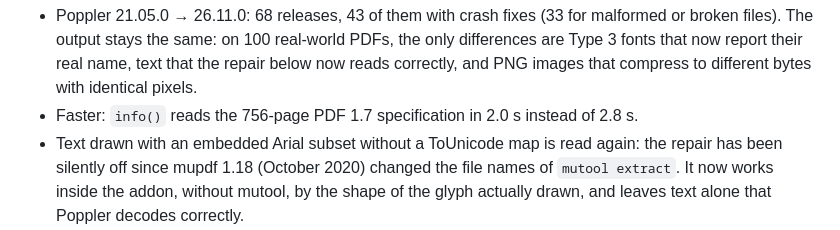
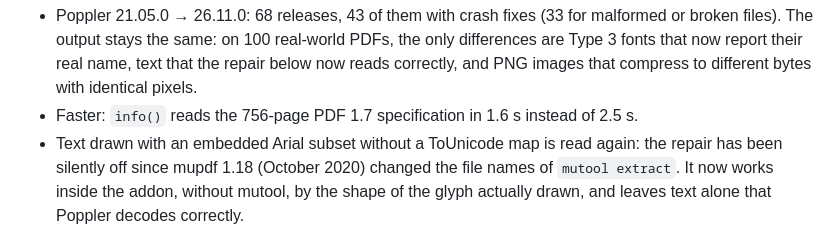
Before and after one commit to sigalor/poppler-native, a Markdown page: CHANGELOG.md, the part around the change. GitHub-like rendering.

Commit message:
docs: performance measured on the final build
Medians of repeated runs on the PDF 1.7 specification with the final build
(reading JPEG data in chunks made info() faster): text() 1.3 s, info()
1.6 s, info({ images: false }) 1.4 s, 2.3.0's info() 2.5 s, four at once
1.8 s.

Co-Authored-By: Claude Opus 5.5 <noreply@anthropic.com>

```diff
--- a/CHANGELOG.md
+++ b/CHANGELOG.md
@@ -29,7 +29,7 @@ Poppler 26.11.0, prebuilt binaries, and everything a new user would expect from
 - Poppler 21.05.0 → 26.11.0: 68 releases, 43 of them with crash fixes (33 for malformed or broken files). The output
   stays the same: on 100 real-world PDFs, the only differences are Type 3 fonts that now report their real name, text
   that the repair below now reads correctly, and PNG images that compress to different bytes with identical pixels.
-- Faster: `info()` reads the 756-page PDF 1.7 specification in 2.0 s instead of 2.8 s.
+- Faster: `info()` reads the 756-page PDF 1.7 specification in 1.6 s instead of 2.5 s.
 - Text drawn with an embedded Arial subset without a ToUnicode map is read again: the repair has been silently off
   since mupdf 1.18 (October 2020) changed the file names of `mutool extract`. It now works inside the addon, without
   mutool, by the shape of the glyph actually drawn, and leaves text alone that Poppler decodes correctly.
```
Also changed, not shown: 1 other file.
